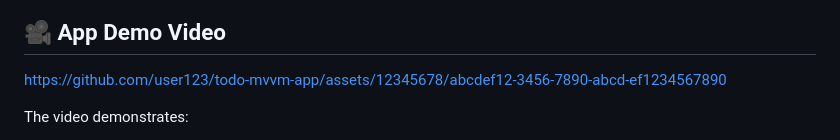
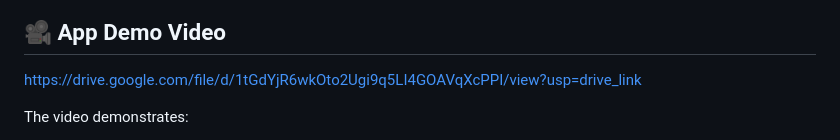
Before and after one commit to Alokon5/todo_mvvm_app, a Markdown page: README.md, the part around the change. GitHub-like rendering.

Commit message:
Fix: Url for the demo video

```diff
--- a/README.md
+++ b/README.md
@@ -10,7 +10,7 @@
 
 ## 🎥 App Demo Video
 
-https://github.com/user123/todo-mvvm-app/assets/12345678/abcdef12-3456-7890-abcd-ef1234567890
+https://drive.google.com/file/d/1tGdYjR6wkOto2Ugi9q5LI4GOAVqXcPPI/view?usp=drive_link
 
 The video demonstrates:
 - Register → Login → Auto-login after app restart
```
